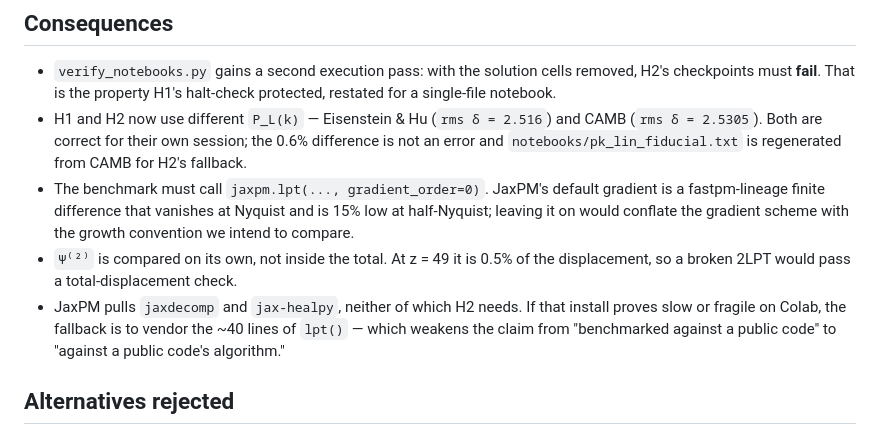
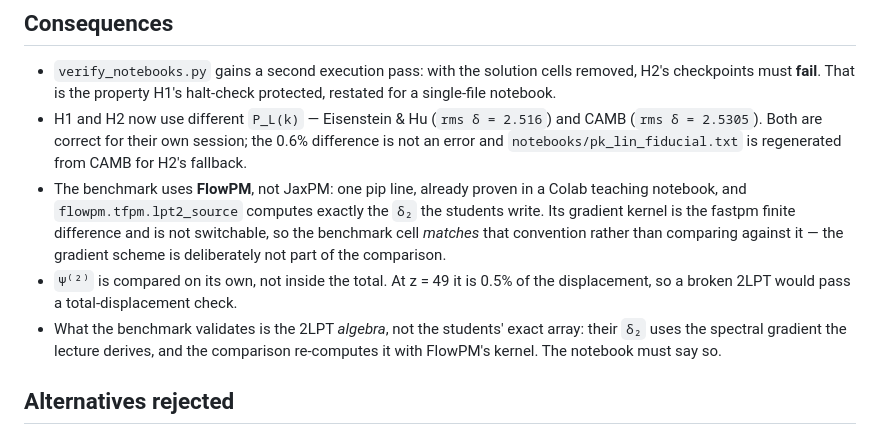
Before and after one commit to MinhMPA/EFT-with-FFT, a Markdown page: docs/adr/0002-h2-departs-from-h1-and-runs-at-two-redshifts.md, the part around the change. Drawn GitHub-style.

Commit message:
Switch H2's benchmark from JaxPM to FlowPM
fastpm is the C code and needs mpicc plus PFFT; JaxPM pulls jaxdecomp and
jax-healpy that H2 never uses. FlowPM installs in one pip line, is proven in a
Colab teaching notebook, and lpt2_source computes exactly the delta_2 students
hand-code -- so the benchmark compares the same object rather than a downstream
displacement. Its FD gradient is not switchable, so the benchmark matches that
convention instead of comparing it, per the decision not to compare gradients.

```diff
--- a/docs/adr/0002-h2-departs-from-h1-and-runs-at-two-redshifts.md
+++ b/docs/adr/0002-h2-departs-from-h1-and-runs-at-two-redshifts.md
@@ -76,16 +76,17 @@ and it separates all three cases.
   CAMB (`rms δ = 2.5305`). Both are correct for their own session; the 0.6%
   difference is not an error and `notebooks/pk_lin_fiducial.txt` is regenerated
   from CAMB for H2's fallback.
-- The benchmark must call `jaxpm.lpt(..., gradient_order=0)`. JaxPM's default
-  gradient is a fastpm-lineage finite difference that vanishes at Nyquist and is
-  15% low at half-Nyquist; leaving it on would conflate the gradient scheme with
-  the growth convention we intend to compare.
+- The benchmark uses **FlowPM**, not JaxPM: one pip line, already proven in a
+  Colab teaching notebook, and `flowpm.tfpm.lpt2_source` computes exactly the
+  `δ₂` the students write. Its gradient kernel is the fastpm finite difference
+  and is not switchable, so the benchmark cell *matches* that convention rather
+  than comparing against it — the gradient scheme is deliberately not part of
+  the comparison.
 - `Ψ⁽²⁾` is compared on its own, not inside the total. At z = 49 it is 0.5% of
   the displacement, so a broken 2LPT would pass a total-displacement check.
-- JaxPM pulls `jaxdecomp` and `jax-healpy`, neither of which H2 needs. If that
-  install proves slow or fragile on Colab, the fallback is to vendor the ~40
-  lines of `lpt()` — which weakens the claim from "benchmarked against a public
-  code" to "against a public code's algorithm."
+- What the benchmark validates is the 2LPT *algebra*, not the students' exact
+  array: their `δ₂` uses the spectral gradient the lecture derives, and the
+  comparison re-computes it with FlowPM's kernel. The notebook must say so.
 
 ## Alternatives rejected
 
```
Also changed, not shown: CONTEXT.md (+3 -2 lines), 1 other file.
